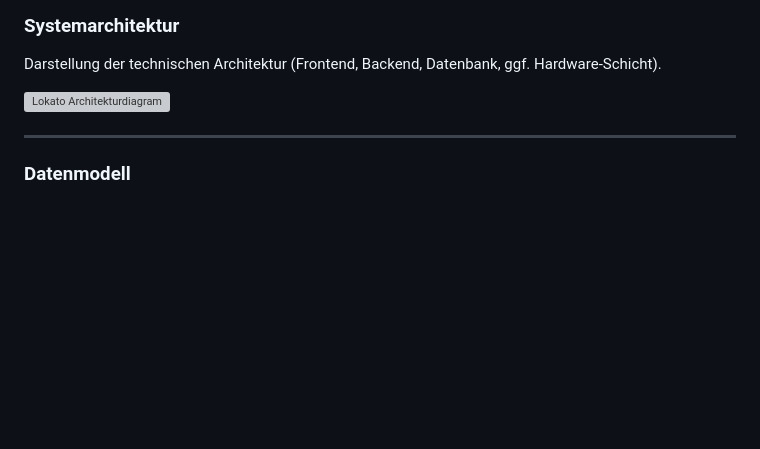
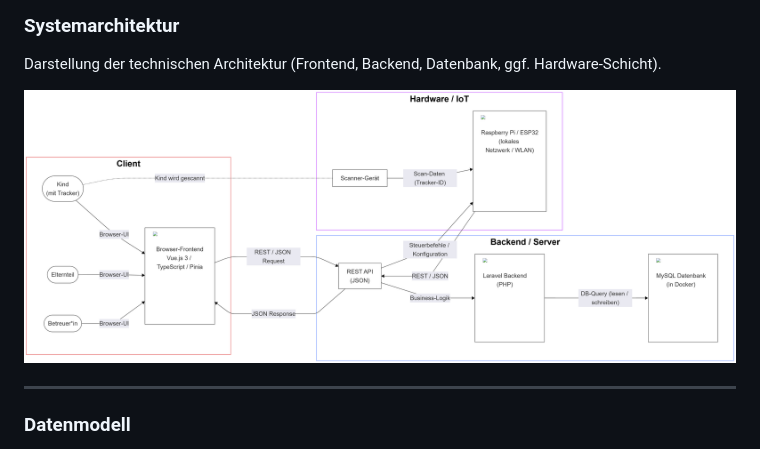
Before and after one commit to lokato-at/lokato-main, a Markdown page: README.md, the part around the change. GitHub-like rendering; pictures changed too: docs/diagrams/Lokato-architecture-2025-11-20-234727.png (added); blank space fills up the shorter version; grey boxes are pictures that could not be loaded.

Commit message:
use png instead of svg

```diff
--- a/README.md
+++ b/README.md
@@ -114,7 +114,7 @@ TODO
 
 Darstellung der technischen Architektur (Frontend, Backend, Datenbank, ggf. Hardware-Schicht).
 
-![Lokato Architekturdiagram](docs/diagrams/Lokato-architecture-2025-11-20-234727.svg)
+![Lokato Architekturdiagram](docs/diagrams/Lokato-architecture-2025-11-20-234727.png)
 
 
 ---
```
